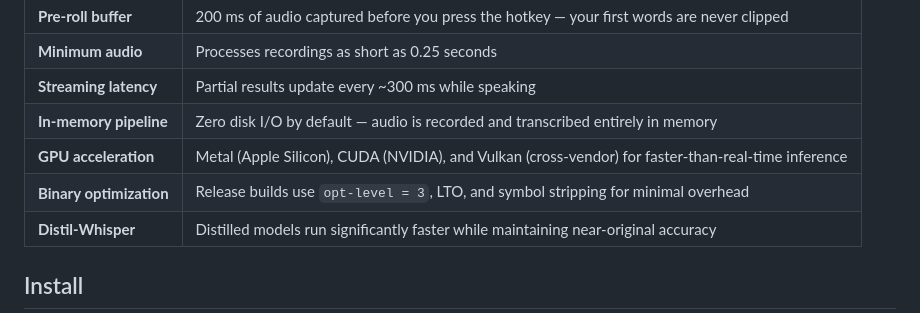
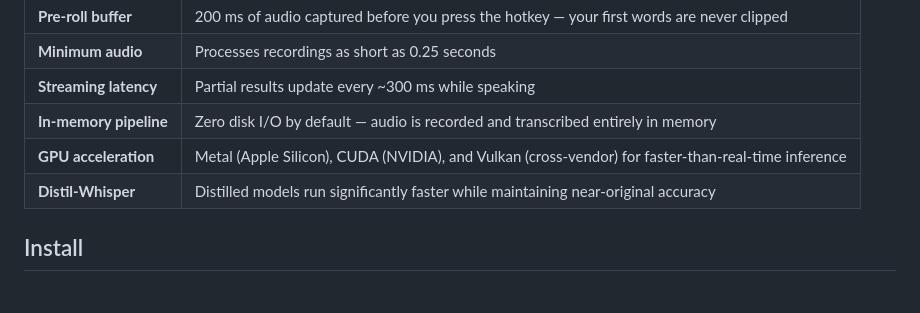
Before and after one commit to jafreck/murmur, a Markdown page: README.md, the part around the change. Drawn GitHub-style; blank space fills up the shorter version.

Commit message:
docs: remove binary optimization from performance table

```diff
--- a/README.md
+++ b/README.md
@@ -58,7 +58,6 @@ Murmur is built in Rust with an optimized audio pipeline designed for low-latenc
 | **Streaming latency** | Partial results update every ~300 ms while speaking |
 | **In-memory pipeline** | Zero disk I/O by default — audio is recorded and transcribed entirely in memory |
 | **GPU acceleration** | Metal (Apple Silicon), CUDA (NVIDIA), and Vulkan (cross-vendor) for faster-than-real-time inference |
-| **Binary optimization** | Release builds use `opt-level = 3`, LTO, and symbol stripping for minimal overhead |
 | **Distil-Whisper** | Distilled models run significantly faster while maintaining near-original accuracy |
 
 ## Install
```
